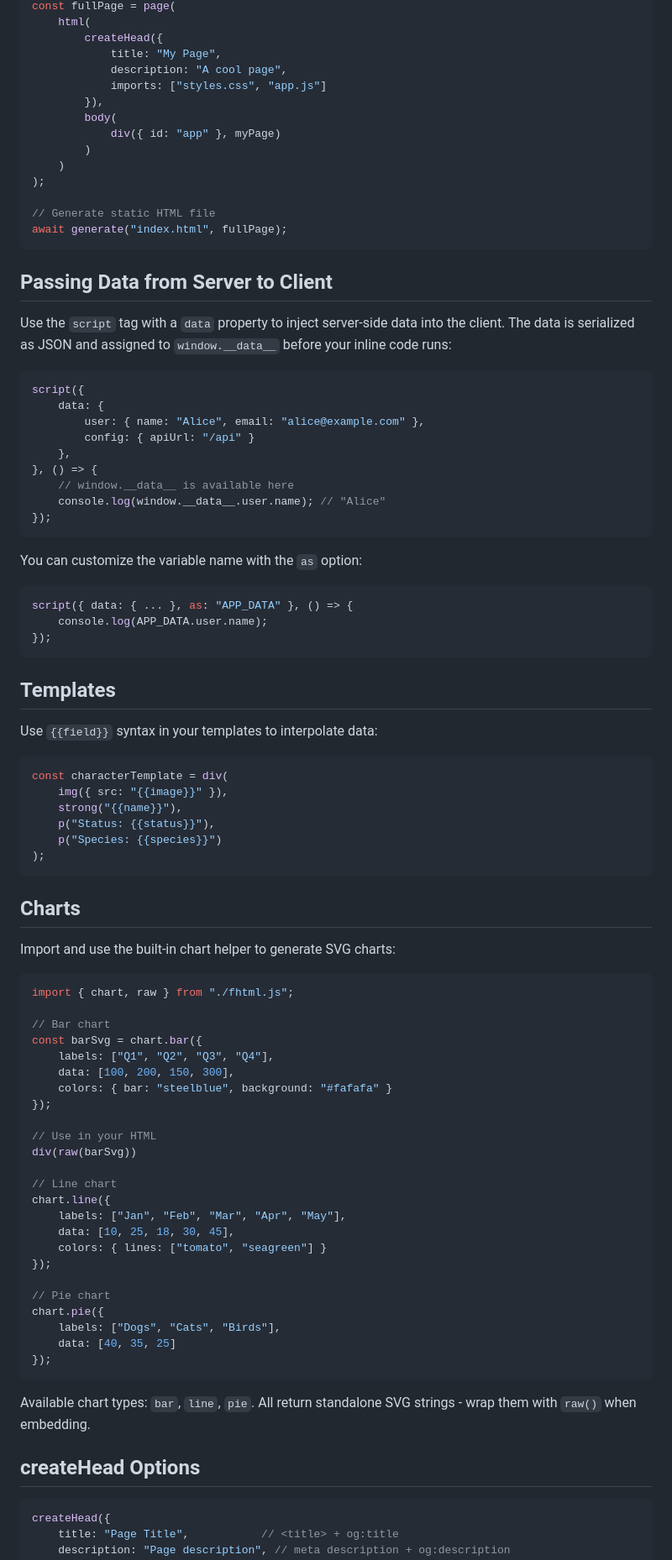
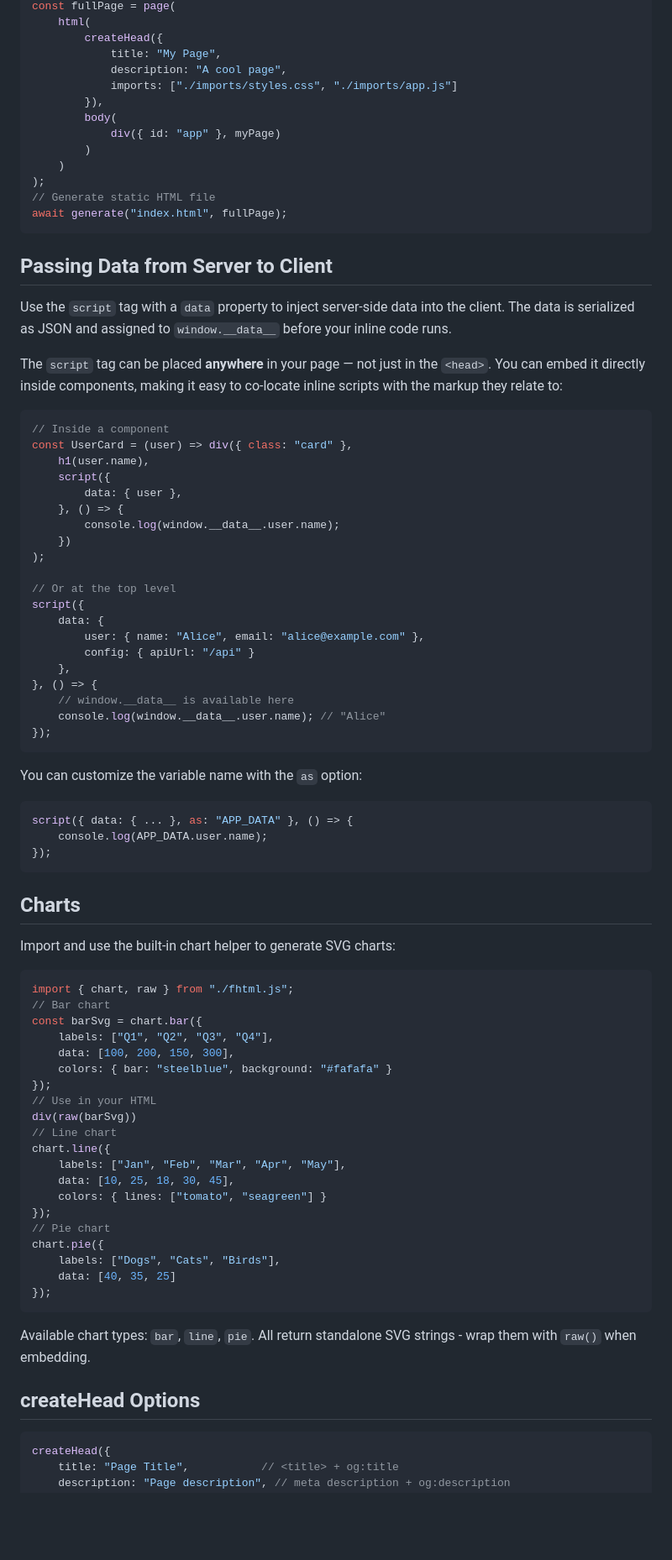
Before and after one commit to dspedroborges/fhtml, a Markdown page: README.md, the part around one of its changes. Shown at 84% size. Rendered like a GitHub page; blank space fills up the shorter version.

Commit message:
docs: update readme

````diff
--- a/README.md
+++ b/README.md
@@ -88,23 +63,33 @@ const fullPage = page(
         createHead({
             title: "My Page",
             description: "A cool page",
-            imports: ["styles.css", "app.js"]
+            imports: ["./imports/styles.css", "./imports/app.js"]
         }),
         body(
             div({ id: "app" }, myPage)
         )
     )
 );
-
 // Generate static HTML file
 await generate("index.html", fullPage);
 ```
+## Passing Data from Server to Client
+Use the `script` tag with a `data` property to inject server-side data into the client. The data is serialized as JSON and assigned to `window.__data__` before your inline code runs.
 
-## Passing Data from Server to Client
-
-Use the `script` tag with a `data` property to inject server-side data into the client. The data is serialized as JSON and assigned to `window.__data__` before your inline code runs:
+The `script` tag can be placed **anywhere** in your page — not just in the `<head>`. You can embed it directly inside components, making it easy to co-locate inline scripts with the markup they relate to:
 
 ```javascript
+// Inside a component
+const UserCard = (user) => div({ class: "card" },
+    h1(user.name),
+    script({
+        data: { user },
+    }, () => {
+        console.log(window.__data__.user.name);
+    })
+);
+
+// Or at the top level
 script({
     data: {
         user: { name: "Alice", email: "alice@example.com" },
@@ -115,63 +100,38 @@ script({
     console.log(window.__data__.user.name); // "Alice"
 });
 ```
-
 You can customize the variable name with the `as` option:
-
 ```javascript
 script({ data: { ... }, as: "APP_DATA" }, () => {
     console.log(APP_DATA.user.name);
 });
 ```
-
-## Templates
-
-Use `{{field}}` syntax in your templates to interpolate data:
-
-```javascript
-const characterTemplate = div(
-    img({ src: "{{image}}" }),
-    strong("{{name}}"),
-    p("Status: {{status}}"),
-    p("Species: {{species}}")
-);
-```
-
 ## Charts
-
 Import and use the built-in chart helper to generate SVG charts:
-
 ```javascript
 import { chart, raw } from "./fhtml.js";
-
 // Bar chart
 const barSvg = chart.bar({
     labels: ["Q1", "Q2", "Q3", "Q4"],
     data: [100, 200, 150, 300],
     colors: { bar: "steelblue", background: "#fafafa" }
 });
-
 // Use in your HTML
 div(raw(barSvg))
-
 // Line chart
 chart.line({
     labels: ["Jan", "Feb", "Mar", "Apr", "May"],
     data: [10, 25, 18, 30, 45],
     colors: { lines: ["tomato", "seagreen"] }
 });
-
 // Pie chart
 chart.pie({
     labels: ["Dogs", "Cats", "Birds"],
     data: [40, 35, 25]
 });
 ```
-
 Available chart types: `bar`, `line`, `pie`. All return standalone SVG strings - wrap them with `raw()` when embedding.
-
 ## createHead Options
-
 ```javascript
 createHead({
     title: "Page Title",           // <title> + og:title
````
Also changed, not shown: other parts of README.md (+1 -30 lines).
